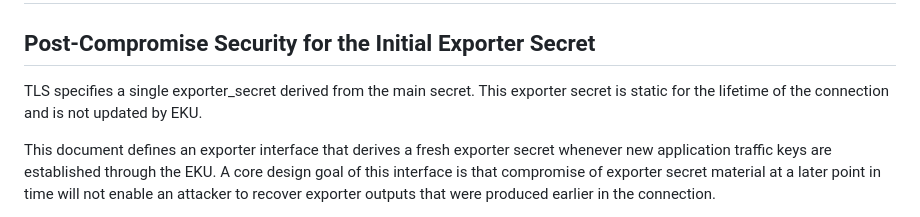
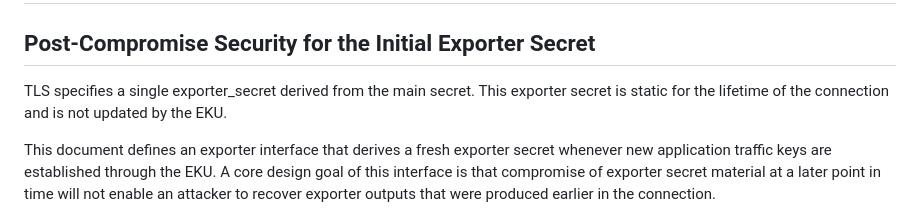
Before and after one commit to tlswg/tls-key-update, a Markdown page: draft-ietf-tls-extended-key-update.md, the part around the change. Rendered like a GitHub page.

```diff
--- a/draft-ietf-tls-extended-key-update.md
+++ b/draft-ietf-tls-extended-key-update.md
@@ -761,7 +761,7 @@ SSLKEYLOGFILE secrets including past iterations of `CLIENT_TRAFFIC_SECRET_`,
 ## Post-Compromise Security for the Initial Exporter Secret
 
 TLS specifies a single exporter_secret derived from the main secret. This
-exporter secret is static for the lifetime of the connection and is not updated by EKU.
+exporter secret is static for the lifetime of the connection and is not updated by the EKU.
 
 This document defines an exporter interface that derives a fresh exporter secret
 whenever new application traffic keys are established through the EKU. A core design
```
